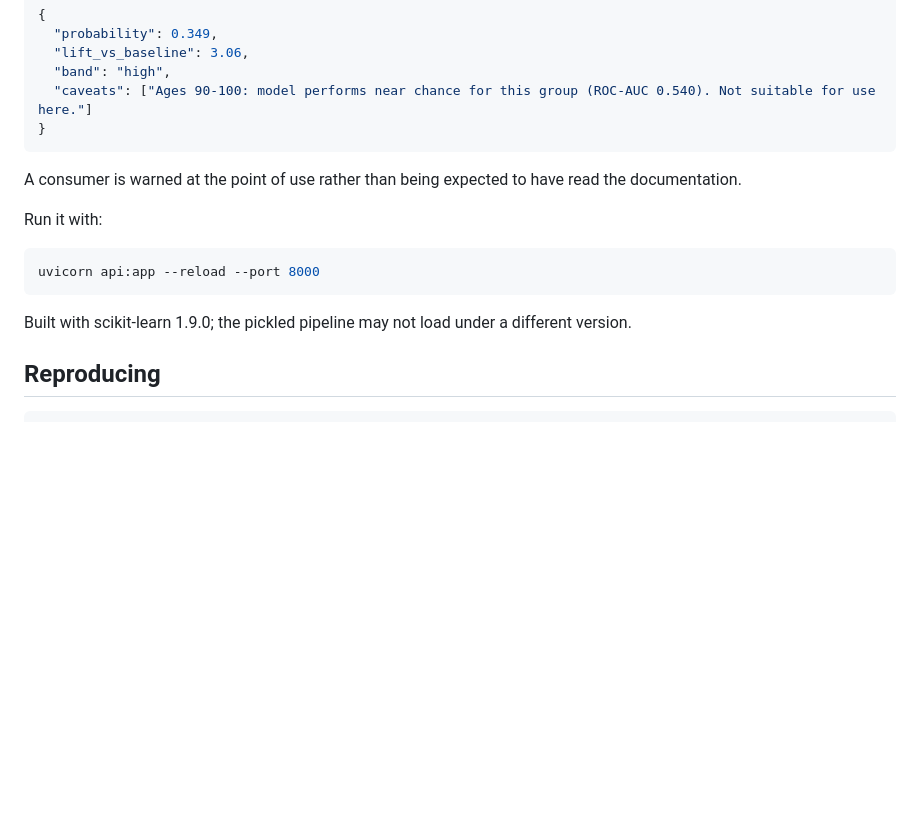
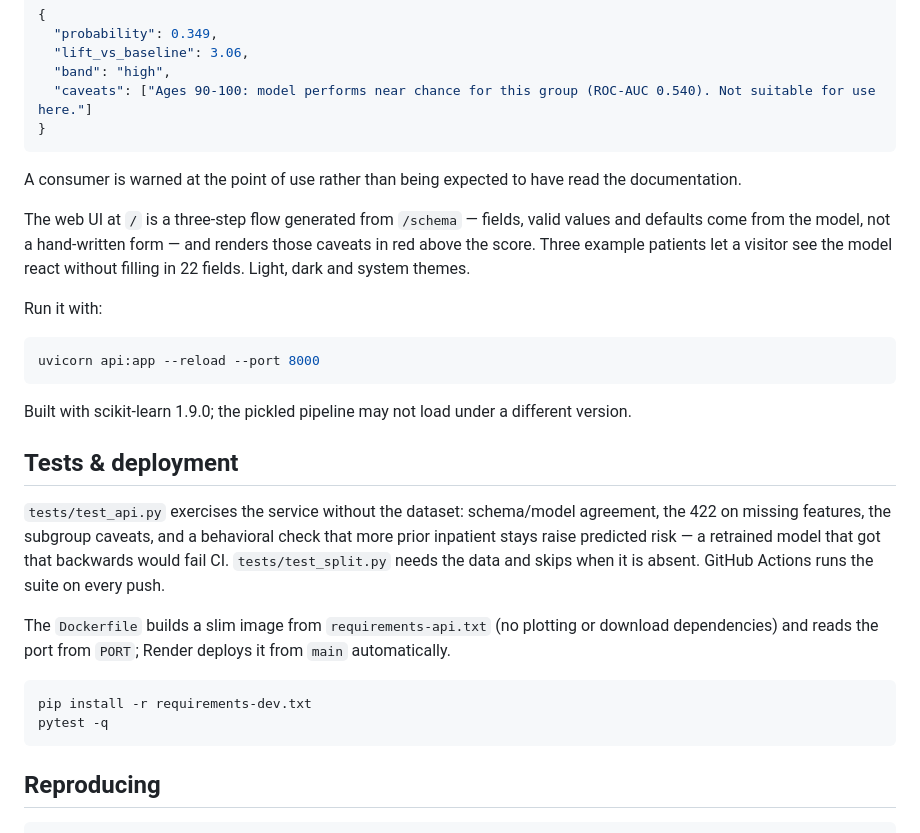
Before and after one commit to Yasminenaser1/tabular-lab, a Markdown page: README.md, the part around one of its changes. Drawn GitHub-style; blank space fills up the shorter version.

Commit message:
README: web UI and tests/deployment sections

````diff
--- a/README.md
+++ b/README.md
@@ -126,6 +128,12 @@ into a subgroup where the model underperforms, the response includes a caveat:
 A consumer is warned at the point of use rather than being expected to have
 read the documentation.
 
+The web UI at `/` is a three-step flow generated from `/schema` — fields,
+valid values and defaults come from the model, not a hand-written form — and
+renders those caveats in red above the score. Three example patients let a
+visitor see the model react without filling in 22 fields. Light, dark and
+system themes.
+
 Run it with:
 
 ```bash
@@ -134,6 +142,23 @@ uvicorn api:app --reload --port 8000
 
 Built with scikit-learn 1.9.0; the pickled pipeline may not load under a
 different version.
+
+## Tests & deployment
+
+`tests/test_api.py` exercises the service without the dataset: schema/model
+agreement, the 422 on missing features, the subgroup caveats, and a behavioral
+check that more prior inpatient stays raise predicted risk — a retrained model
+that got that backwards would fail CI. `tests/test_split.py` needs the data
+and skips when it is absent. GitHub Actions runs the suite on every push.
+
+The `Dockerfile` builds a slim image from `requirements-api.txt` (no plotting
+or download dependencies) and reads the port from `PORT`; Render deploys it
+from `main` automatically.
+
+```bash
+pip install -r requirements-dev.txt
+pytest -q
+```
 
 ## Reproducing
 
````
Also changed, not shown: other parts of README.md (+3 -1 lines).
